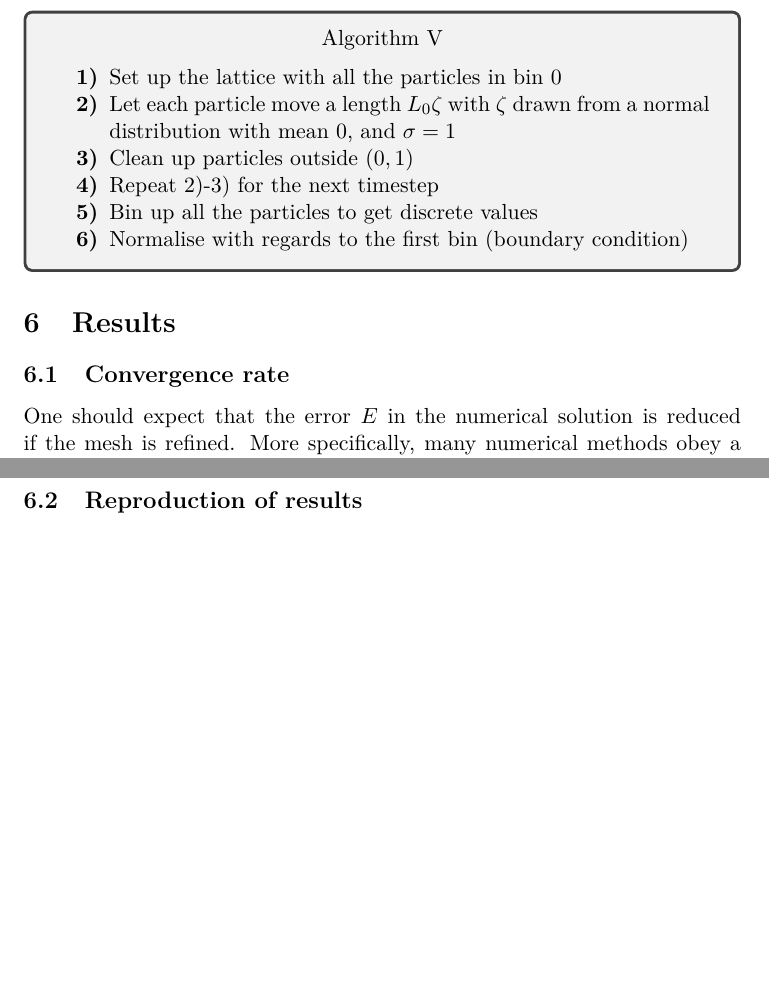
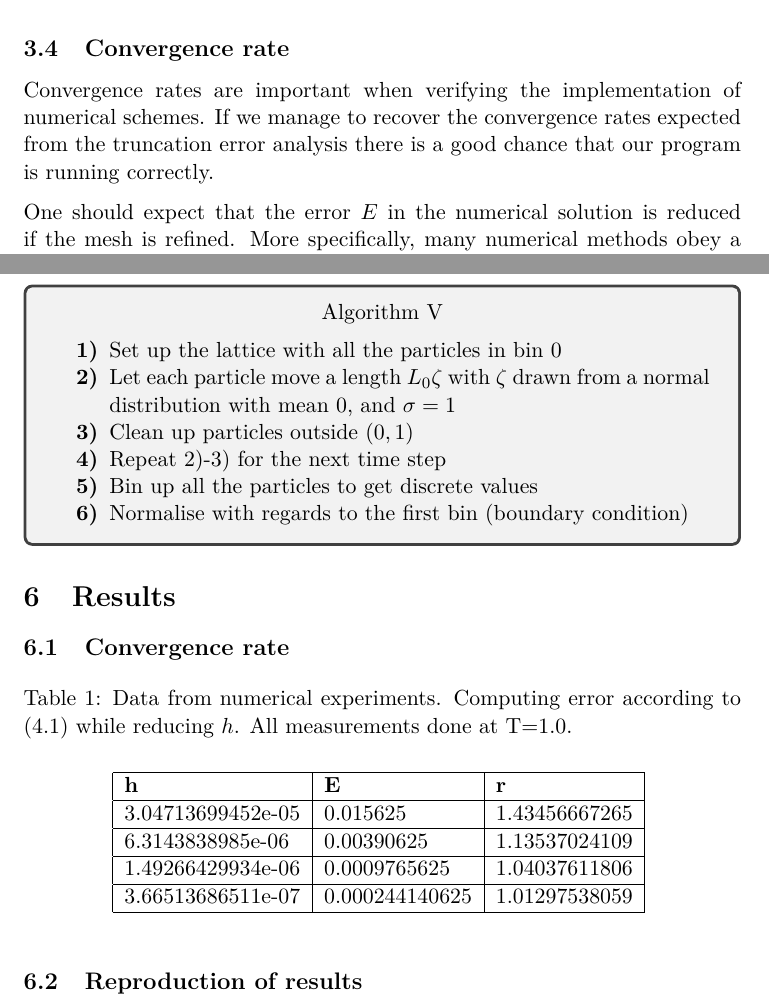
Before and after one commit to muligmoen/FYS3110CompPhy, a LaTeX paper (Project 5/report/report.tex): two parts of pages 12 and 13 of 13 before the commit and two parts of pages 9 and 13 of 13 after it, joined at a grey line, cut at the place of the change, the shorter picture padded with empty space. Compiled offline with pdfLaTeX.

Commit message:
additions to report

```diff
--- a/Project 5/report/report.tex
+++ b/Project 5/report/report.tex
@@ -451,3 +450,9 @@ A = \frac{1-\frac{2\Delta t}{\Delta x^2}sin^2\left(k\pi \frac{\Delta x}{2}\right
 \end{align*}
 we see that $|A| \leq 1$ is fulfilled, and the scheme is  \emph{unconditionally stable}.
 
+\subsection{Convergence rate}
+
+Convergence rates are important when verifying the implementation of numerical schemes. If we manage to recover the convergence rates expected from the truncation error analysis there is a good chance that our program is running correctly.
+
+ One should expect that the error $E$ in the numerical solution is reduced if the mesh is refined. More specifically, many numerical methods obey a power-law relation between $E$ and step length $h$
+\begin{align*}
@@ -579,7 +599,7 @@ unequal steplength
 \item Let each particle move a length $L_0\zeta$ with $\zeta$ drawn
 from a normal distribution with mean 0, and $\sigma = 1$
 \item Clean up particles outside $(0,1)$
-\item Repeat 2)-3) for the next timestep
+\item Repeat 2)-3) for the next time step
 \item Bin up all the particles to get discrete values
 \item Normalise with regards to the first bin (boundary condition)
 \end{enumerate}
@@ -589,5 +609,7 @@ from a normal distribution with mean 0, and $\sigma = 1$
 
 \subsection{Convergence rate}
 
-One should expect that the error $E$ in the numerical solution is reduced if the mesh is refined. More specifically, many numerical methods obey a power-law relation between $E$ and step length $h$
-\begin{align*}
+\begin{table}[H]
+\centering
+  \caption{Data from numerical experiments. Computing error according to (4.1) while reducing $h$. All measurements done at T=1.0.}
+\vspace{2mm}
@@ -597 +616,16 @@ where $C$ is just some constant and $r$ is known as the convergence rate.
 
+\begin{tabular}{ |l|l|l| }
+  \hline
+  \textbf{h} & \textbf{E} & \textbf{r} \\
+  \hline
+3.04713699452e-05 &	0.015625 &	1.43456667265 \\
+\hline
+6.3143838985e-06 &	0.00390625 &	 1.13537024109 \\
+\hline
+1.49266429934e-06 &	0.0009765625 &	 1.04037611806 \\
+\hline
+3.66513686511e-07 &	0.000244140625 & 	1.01297538059  \\
+  \hline
+\end{tabular}
+\vspace{0.2cm}
+\end{table}
```
Also changed, not shown: Project 5/report/report.tex (42 more changed lines).
